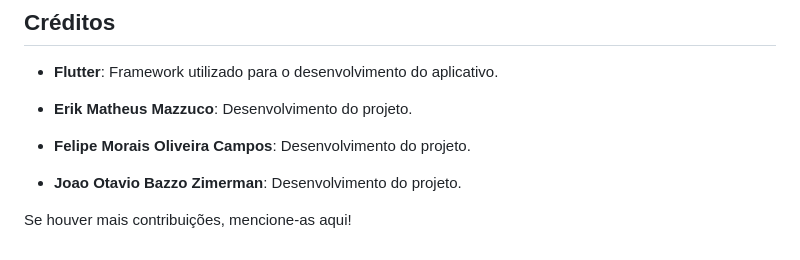
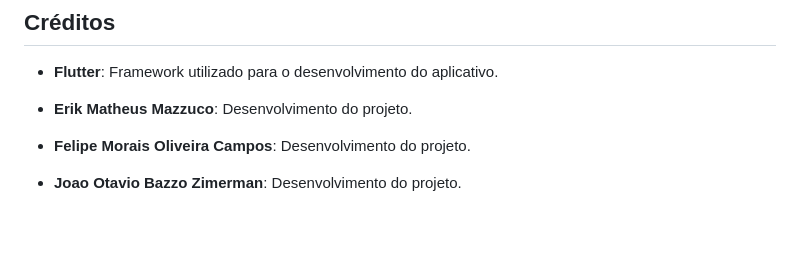
Before and after one commit to FelipeMoraisOC/trabalho_dm, a Markdown page: README.md, the part around the change printed below. GitHub-like rendering; blank space fills up the shorter version.

```diff
--- a/README.md
+++ b/README.md
@@ -74,5 +78,3 @@ Para executar o aplicativo localmente, siga os passos abaixo:
 - **Erik Matheus Mazzuco**: Desenvolvimento do projeto.
 - **Felipe Morais Oliveira Campos**: Desenvolvimento do projeto.
 - **Joao Otavio Bazzo Zimerman**: Desenvolvimento do projeto.
-
-Se houver mais contribuições, mencione-as aqui!
```
Also changed, not shown: other parts of README.md (+4 -0 lines).
